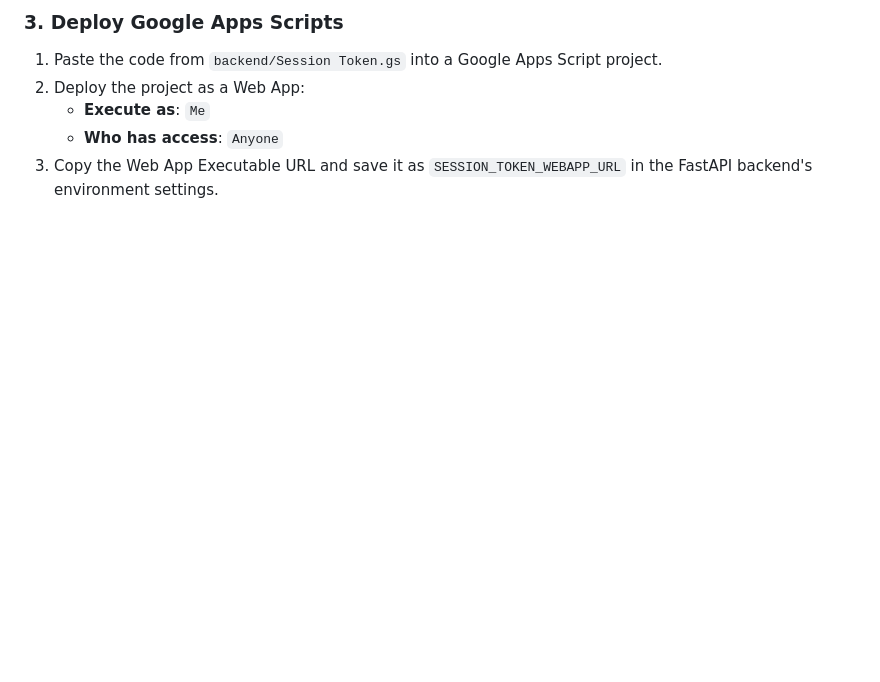
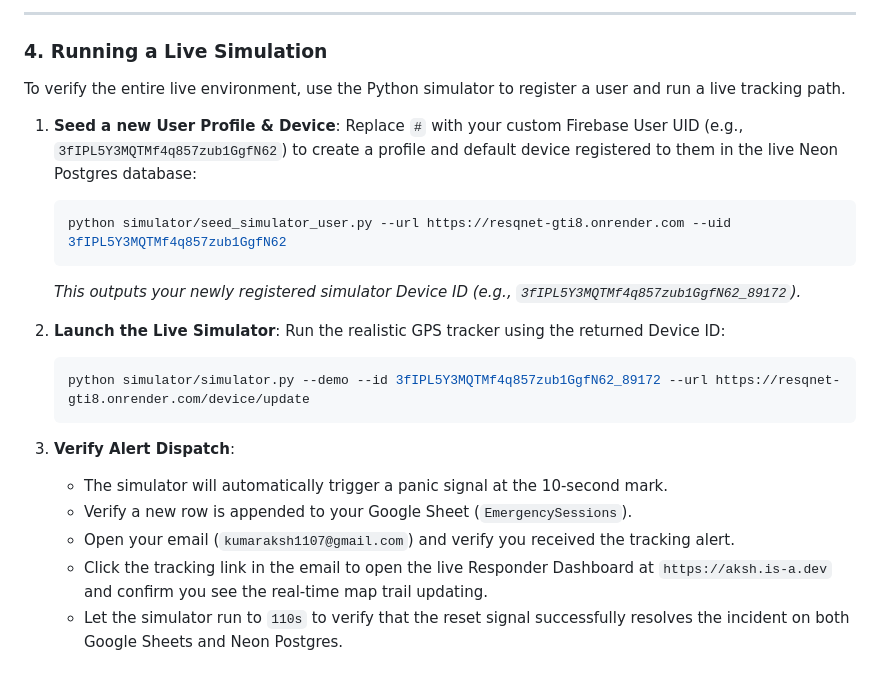
Before and after one commit to akshhq/resqnet, a Markdown page: how to run.md, the part around one of its changes. GitHub-like rendering; blank space fills up the shorter version.

````diff
--- a/how to run.md
+++ b/how to run.md
@@ -118,7 +156,24 @@ Use this configuration to deploy ResQNet in a live cloud production environment.
 
-### 3. Deploy Google Apps Scripts
-1. Paste the code from `backend/Session Token.gs` into a Google Apps Script project.
-2. Deploy the project as a Web App:
-   * **Execute as**: `Me`
-   * **Who has access**: `Anyone`
-3. Copy the Web App Executable URL and save it as `SESSION_TOKEN_WEBAPP_URL` in the FastAPI backend's environment settings.
+---
+
+### 4. Running a Live Simulation
+To verify the entire live environment, use the Python simulator to register a user and run a live tracking path.
+
+1. **Seed a new User Profile & Device**:
+   Replace `#` with your custom Firebase User UID (e.g., `3fIPL5Y3MQTMf4q857zub1GgfN62`) to create a profile and default device registered to them in the live Neon Postgres database:
+   ```bash
+   python simulator/seed_simulator_user.py --url https://resqnet-gti8.onrender.com --uid 3fIPL5Y3MQTMf4q857zub1GgfN62
+   ```
+   *This outputs your newly registered simulator Device ID (e.g., `3fIPL5Y3MQTMf4q857zub1GgfN62_89172`).*
+
+2. **Launch the Live Simulator**:
+   Run the realistic GPS tracker using the returned Device ID:
+   ```bash
+   python simulator/simulator.py --demo --id 3fIPL5Y3MQTMf4q857zub1GgfN62_89172 --url https://resqnet-gti8.onrender.com/device/update
+   ```
+3. **Verify Alert Dispatch**:
+   * The simulator will automatically trigger a panic signal at the 10-second mark.
+   * Verify a new row is appended to your Google Sheet (`EmergencySessions`).
+   * Open your email (`kumaraksh1107@gmail.com`) and verify you received the tracking alert.
+   * Click the tracking link in the email to open the live Responder Dashboard at `https://aksh.is-a.dev` and confirm you see the real-time map trail updating.
+   * Let the simulator run to `110s` to verify that the reset signal successfully resolves the incident on both Google Sheets and Neon Postgres.
````
Also changed, not shown: other parts of how to run.md (+58 -20 lines).
